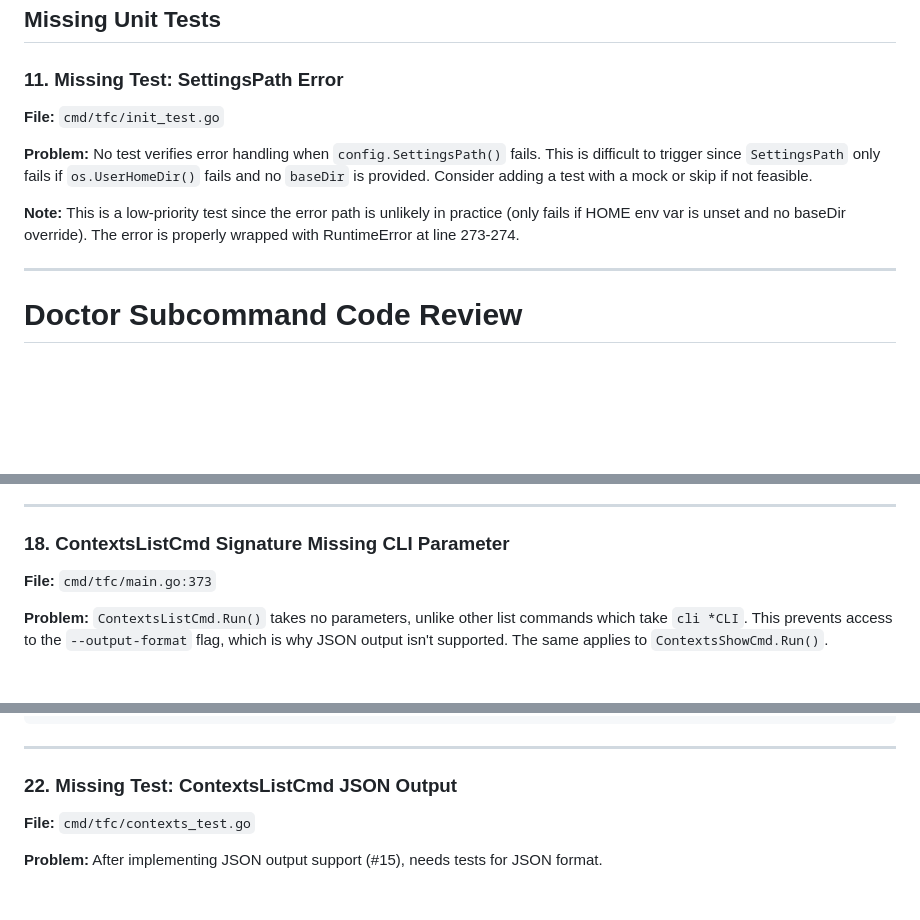
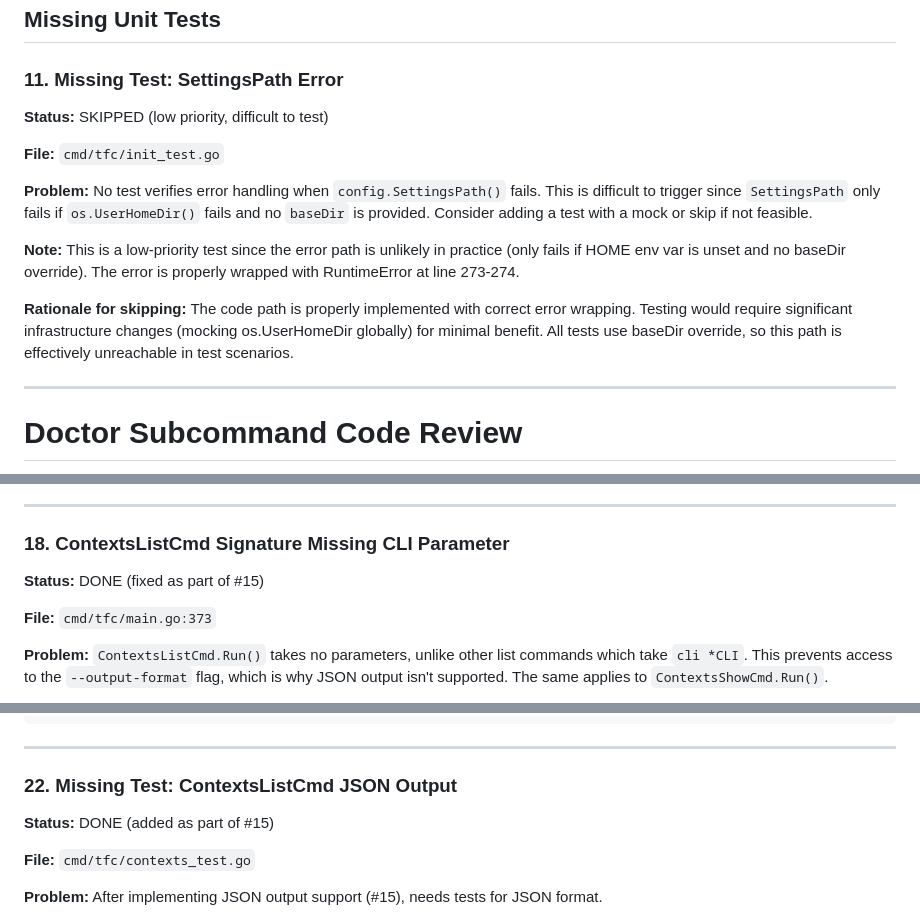
Before and after one commit to richclement/tfccli, a Markdown page: specs/review.md, 3 parts joined by grey strips. GitHub-like rendering; blank space fills up the shorter version.

Commit message:
docs(review): mark remaining tasks with status
- Mark #11 as SKIPPED (low priority, difficult to test)
- Mark #18, #22, #23 as DONE (already fixed as part of #15)

Co-Authored-By: Claude <noreply@anthropic.com>

```diff
--- a/specs/review.md
+++ b/specs/review.md
@@ -580,11 +580,15 @@ Review of `cmd/tfc/main.go` (InitCmd) and `cmd/tfc/init_test.go`.
 
 ### 11. Missing Test: SettingsPath Error
 
+**Status:** SKIPPED (low priority, difficult to test)
+
 **File:** `cmd/tfc/init_test.go`
 
 **Problem:** No test verifies error handling when `config.SettingsPath()` fails. This is difficult to trigger since `SettingsPath` only fails if `os.UserHomeDir()` fails and no `baseDir` is provided. Consider adding a test with a mock or skip if not feasible.
 
 **Note:** This is a low-priority test since the error path is unlikely in practice (only fails if HOME env var is unset and no baseDir override). The error is properly wrapped with RuntimeError at line 273-274.
+
+**Rationale for skipping:** The code path is properly implemented with correct error wrapping. Testing would require significant infrastructure changes (mocking os.UserHomeDir globally) for minimal benefit. All tests use baseDir override, so this path is effectively unreachable in test scenarios.
 
 ---
 
@@ -957,6 +961,8 @@ func (c *ContextsListCmd) Run(cli *CLI) error {
 
 ### 18. ContextsListCmd Signature Missing CLI Parameter
 
+**Status:** DONE (fixed as part of #15)
+
 **File:** `cmd/tfc/main.go:373`
 
 **Problem:** `ContextsListCmd.Run()` takes no parameters, unlike other list commands which take `cli *CLI`. This prevents access to the `--output-format` flag, which is why JSON output isn't supported. The same applies to `ContextsShowCmd.Run()`.
@@ -1224,6 +1230,8 @@ func TestContextsListCmd_ListsAllContexts(t *testing.T) {
 
 ### 22. Missing Test: ContextsListCmd JSON Output
 
+**Status:** DONE (added as part of #15)
+
 **File:** `cmd/tfc/contexts_test.go`
 
 **Problem:** After implementing JSON output support (#15), needs tests for JSON format.
```
Also changed, not shown: other parts of specs/review.md (+2 -0 lines).
